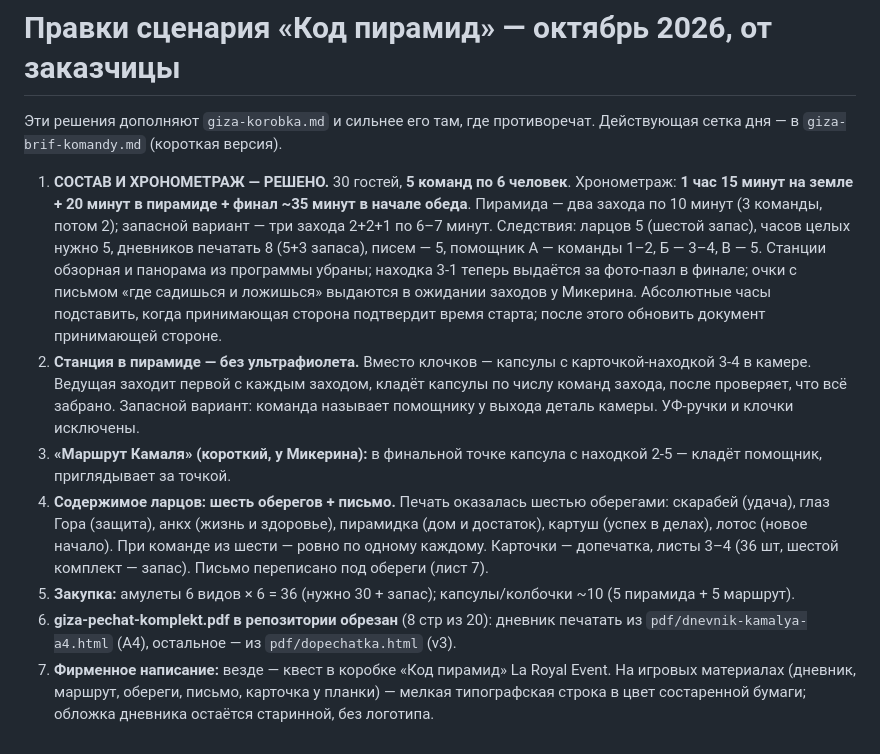
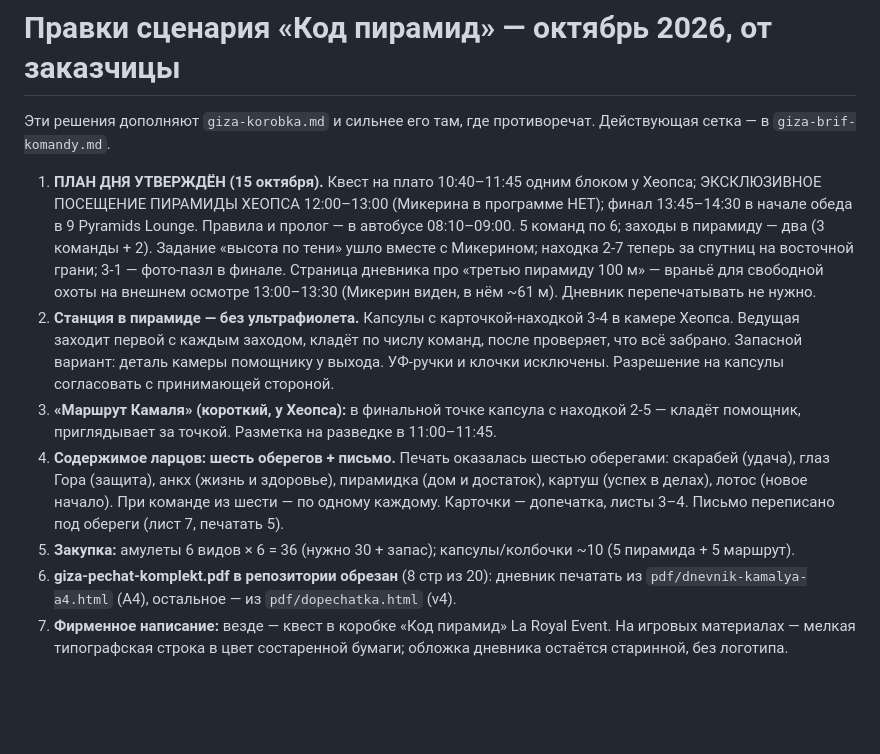
Before and after one commit to kseniausacheva/inna, a Markdown page: la-royal-event/scenario-cards/giza-pravki-oberegi.md, the part around the change. GitHub-like rendering; blank space fills up the shorter version.

```diff
--- a/la-royal-event/scenario-cards/giza-pravki-oberegi.md
+++ b/la-royal-event/scenario-cards/giza-pravki-oberegi.md
@@ -1,11 +1,11 @@
 # Правки сценария «Код пирамид» — октябрь 2026, от заказчицы
 
-Эти решения дополняют `giza-korobka.md` и сильнее его там, где противоречат. Действующая сетка дня — в `giza-brif-komandy.md` (короткая версия).
+Эти решения дополняют `giza-korobka.md` и сильнее его там, где противоречат. Действующая сетка — в `giza-brif-komandy.md`.
 
-1. **СОСТАВ И ХРОНОМЕТРАЖ — РЕШЕНО.** 30 гостей, **5 команд по 6 человек**. Хронометраж: **1 час 15 минут на земле + 20 минут в пирамиде + финал ~35 минут в начале обеда**. Пирамида — два захода по 10 минут (3 команды, потом 2); запасной вариант — три захода 2+2+1 по 6–7 минут. Следствия: ларцов 5 (шестой запас), часов целых нужно 5, дневников печатать 8 (5+3 запаса), писем — 5, помощник А — команды 1–2, Б — 3–4, В — 5. Станции обзорная и панорама из программы убраны; находка 3-1 теперь выдаётся за фото-пазл в финале; очки с письмом «где садишься и ложишься» выдаются в ожидании заходов у Микерина. Абсолютные часы подставить, когда принимающая сторона подтвердит время старта; после этого обновить документ принимающей стороне.
-2. **Станция в пирамиде — без ультрафиолета.** Вместо клочков — капсулы с карточкой-находкой 3-4 в камере. Ведущая заходит первой с каждым заходом, кладёт капсулы по числу команд захода, после проверяет, что всё забрано. Запасной вариант: команда называет помощнику у выхода деталь камеры. УФ-ручки и клочки исключены.
-3. **«Маршрут Камаля» (короткий, у Микерина):** в финальной точке капсула с находкой 2-5 — кладёт помощник, приглядывает за точкой.
-4. **Содержимое ларцов: шесть оберегов + письмо.** Печать оказалась шестью оберегами: скарабей (удача), глаз Гора (защита), анкх (жизнь и здоровье), пирамидка (дом и достаток), картуш (успех в делах), лотос (новое начало). При команде из шести — ровно по одному каждому. Карточки — допечатка, листы 3–4 (36 шт, шестой комплект — запас). Письмо переписано под обереги (лист 7).
+1. **ПЛАН ДНЯ УТВЕРЖДЁН (15 октября).** Квест на плато 10:40–11:45 одним блоком у Хеопса; ЭКСКЛЮЗИВНОЕ ПОСЕЩЕНИЕ ПИРАМИДЫ ХЕОПСА 12:00–13:00 (Микерина в программе НЕТ); финал 13:45–14:30 в начале обеда в 9 Pyramids Lounge. Правила и пролог — в автобусе 08:10–09:00. 5 команд по 6; заходы в пирамиду — два (3 команды + 2). Задание «высота по тени» ушло вместе с Микерином; находка 2-7 теперь за спутниц на восточной грани; 3-1 — фото-пазл в финале. Страница дневника про «третью пирамиду 100 м» — враньё для свободной охоты на внешнем осмотре 13:00–13:30 (Микерин виден, в нём ~61 м). Дневник перепечатывать не нужно.
+2. **Станция в пирамиде — без ультрафиолета.** Капсулы с карточкой-находкой 3-4 в камере Хеопса. Ведущая заходит первой с каждым заходом, кладёт по числу команд, после проверяет, что всё забрано. Запасной вариант: деталь камеры помощнику у выхода. УФ-ручки и клочки исключены. Разрешение на капсулы согласовать с принимающей стороной.
+3. **«Маршрут Камаля» (короткий, у Хеопса):** в финальной точке капсула с находкой 2-5 — кладёт помощник, приглядывает за точкой. Разметка на разведке в 11:00–11:45.
+4. **Содержимое ларцов: шесть оберегов + письмо.** Печать оказалась шестью оберегами: скарабей (удача), глаз Гора (защита), анкх (жизнь и здоровье), пирамидка (дом и достаток), картуш (успех в делах), лотос (новое начало). При команде из шести — по одному каждому. Карточки — допечатка, листы 3–4. Письмо переписано под обереги (лист 7, печатать 5).
 5. **Закупка:** амулеты 6 видов × 6 = 36 (нужно 30 + запас); капсулы/колбочки ~10 (5 пирамида + 5 маршрут).
-6. **giza-pechat-komplekt.pdf в репозитории обрезан** (8 стр из 20): дневник печатать из `pdf/dnevnik-kamalya-a4.html` (А4), остальное — из `pdf/dopechatka.html` (v3).
-7. **Фирменное написание:** везде — квест в коробке «Код пирамид» La Royal Event. На игровых материалах (дневник, маршрут, обереги, письмо, карточка у планки) — мелкая типографская строка в цвет состаренной бумаги; обложка дневника остаётся старинной, без логотипа.
+6. **giza-pechat-komplekt.pdf в репозитории обрезан** (8 стр из 20): дневник печатать из `pdf/dnevnik-kamalya-a4.html` (А4), остальное — из `pdf/dopechatka.html` (v4).
+7. **Фирменное написание:** везде — квест в коробке «Код пирамид» La Royal Event. На игровых материалах — мелкая типографская строка в цвет состаренной бумаги; обложка дневника остаётся старинной, без логотипа.
```
Also changed, not shown: la-royal-event/scenario-cards/giza-brif-komandy.md (+19 -14 lines).
